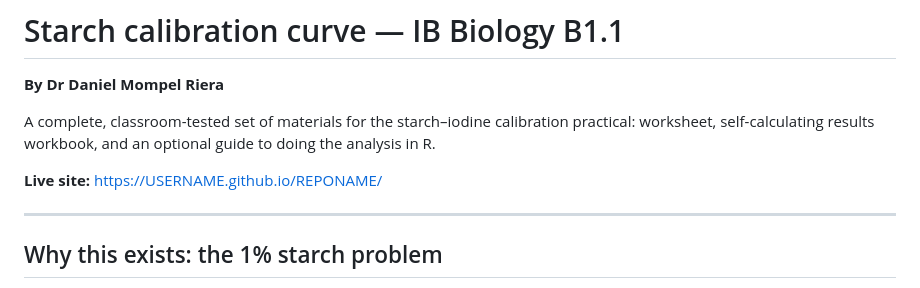
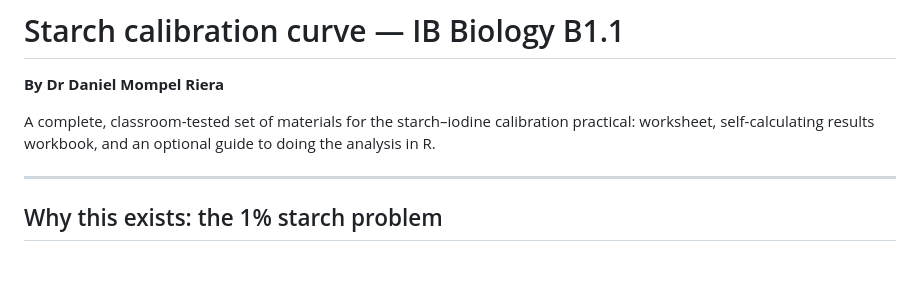
Before and after one commit to Mompel226/B11-starch-calibration-curve-pract, a Markdown page: README.md, the part around the change. GitHub-like rendering; blank space fills up the shorter version.

```diff
--- a/README.md
+++ b/README.md
@@ -4,8 +4,6 @@
 
 A complete, classroom-tested set of materials for the starch–iodine calibration practical:
 worksheet, self-calculating results workbook, and an optional guide to doing the analysis in R.
-
-**Live site:** https://USERNAME.github.io/REPONAME/
 
 ---
 
```
